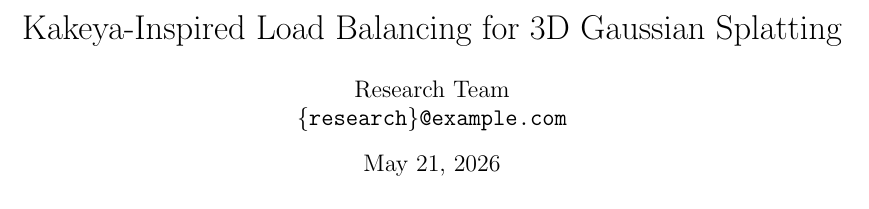
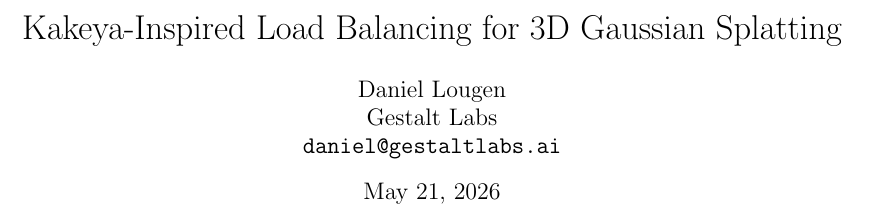
Before and after one commit to DJLougen/kakeya-3dgs, a LaTeX paper (paper/main.tex): part of page 1 of 5, cut so that both start at the same text. Compiled offline with pdfLaTeX.

Commit message:
Update author: Daniel Lougen, Gestalt Labs

```diff
--- a/paper/main.tex
+++ b/paper/main.tex
@@ -15,8 +15,9 @@
 \title{Kakeya-Inspired Load Balancing for 3D Gaussian Splatting}
 
 \author{
-  Research Team \\
-  \texttt{\{research\}@example.com}
+  Daniel Lougen \\
+  Gestalt Labs \\
+  \texttt{daniel@gestaltlabs.ai}
 }
 
 \date{\today}
```
Also changed, not shown: paper.pdf, paper/main.pdf.
